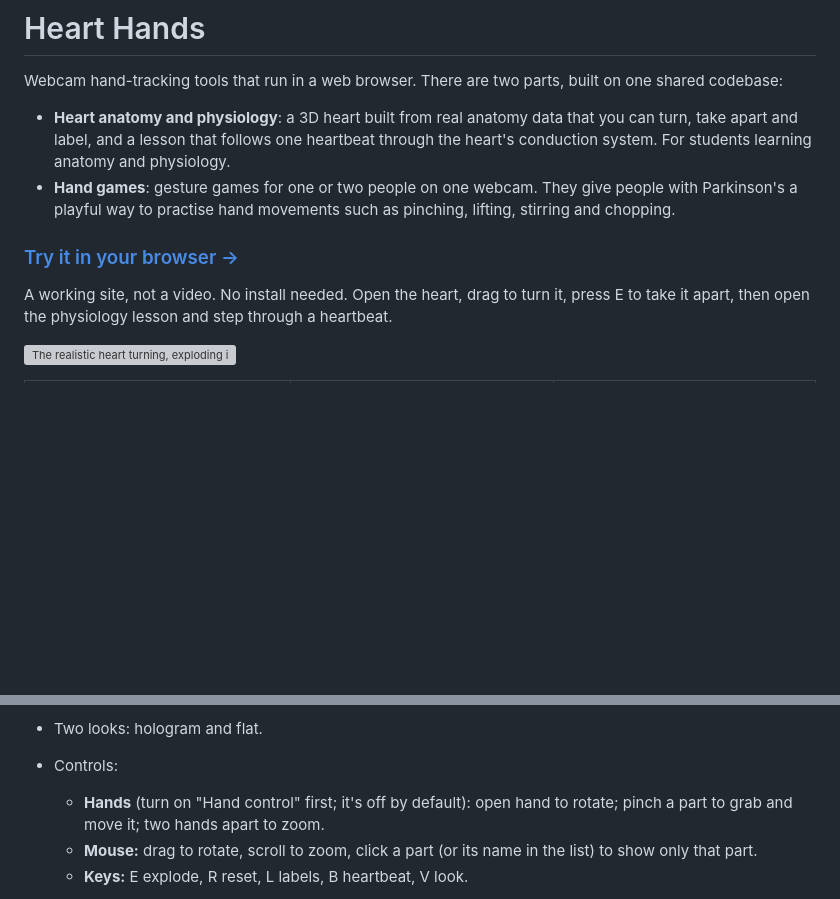
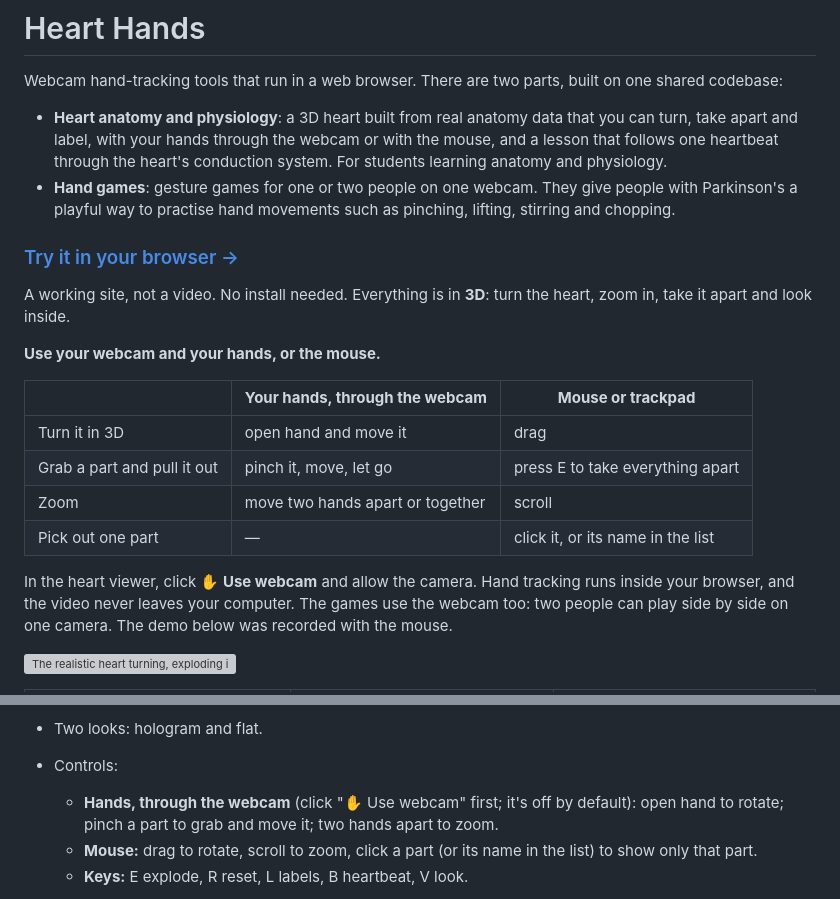
Before and after one commit to ellabellae/interactivegames, a Markdown page: README.md, 2 parts joined by grey strips. Rendered like a GitHub page; blank space fills up the shorter version; grey boxes are pictures that could not be loaded.

Commit message:
docs: make the webcam and 3D controls clear in the README
The demo GIF was recorded with the mouse, so the README could read as
mouse-only. The 'Try it' section now says everything is 3D and that you
can use your hands through the webcam or the mouse, with a table of the
same actions both ways (turn, grab or take apart, zoom, pick one part),
how to switch the webcam on, that video stays on the computer, and that
the games use the webcam for two players on one camera. It notes the
demo was recorded with the mouse. The intro and the controls list say
'webcam' explicitly.

Co-Authored-By: Claude Opus 5.5 <noreply@anthropic.com>

```diff
--- a/README.md
+++ b/README.md
@@ -4,7 +4,8 @@ Webcam hand-tracking tools that run in a web browser. There are two parts,
 built on one shared codebase:
 
 - **Heart anatomy and physiology**: a 3D heart built from real anatomy data
-  that you can turn, take apart and label, and a lesson that follows one
+  that you can turn, take apart and label, with your hands through the
+  webcam or with the mouse, and a lesson that follows one
   heartbeat through the heart's conduction system. For students learning
   anatomy and physiology.
 - **Hand games**: gesture games for one or two people on one webcam. They
@@ -13,9 +14,22 @@ built on one shared codebase:
 
 ### [Try it in your browser →](https://ellabellae.github.io/interactivegames/)
 
-A working site, not a video. No install needed. Open the heart, drag to turn
-it, press E to take it apart, then open the physiology lesson and step
-through a heartbeat.
+A working site, not a video. No install needed. Everything is in **3D**: turn
+the heart, zoom in, take it apart and look inside.
+
+**Use your webcam and your hands, or the mouse.**
+
+| | **Your hands, through the webcam** | **Mouse or trackpad** |
+|---|---|---|
+| Turn it in 3D | open hand and move it | drag |
+| Grab a part and pull it out | pinch it, move, let go | press E to take everything apart |
+| Zoom | move two hands apart or together | scroll |
+| Pick out one part | — | click it, or its name in the list |
+
+In the heart viewer, click **✋ Use webcam** and allow the camera.
+Hand tracking runs inside your browser, and the video never leaves your
+computer. The games use the webcam too: two people can play side by side on
+one camera. The demo below was recorded with the mouse.
 
 ![The realistic heart turning, exploding into its parts, the tricuspid valve on its own, then one heartbeat: the SA node fires, the atria depolarise, the AV node holds the impulse, the bundle branches and Purkinje fibres light up, and the ventricles depolarise](docs/img/demo.gif)
 
@@ -52,7 +66,8 @@ time and adjusting the game settings, not a measure of health.
   Use the "Load model" button or drop the files on the page.
 - Two looks: hologram and flat.
 - Controls:
-  - **Hands** (turn on "Hand control" first; it's off by default): open
+  - **Hands, through the webcam** (click "✋ Use webcam" first; it's
+    off by default): open
     hand to rotate; pinch a part to grab and move it; two hands apart to
     zoom.
   - **Mouse:** drag to rotate, scroll to zoom, click a part (or its name in
```
